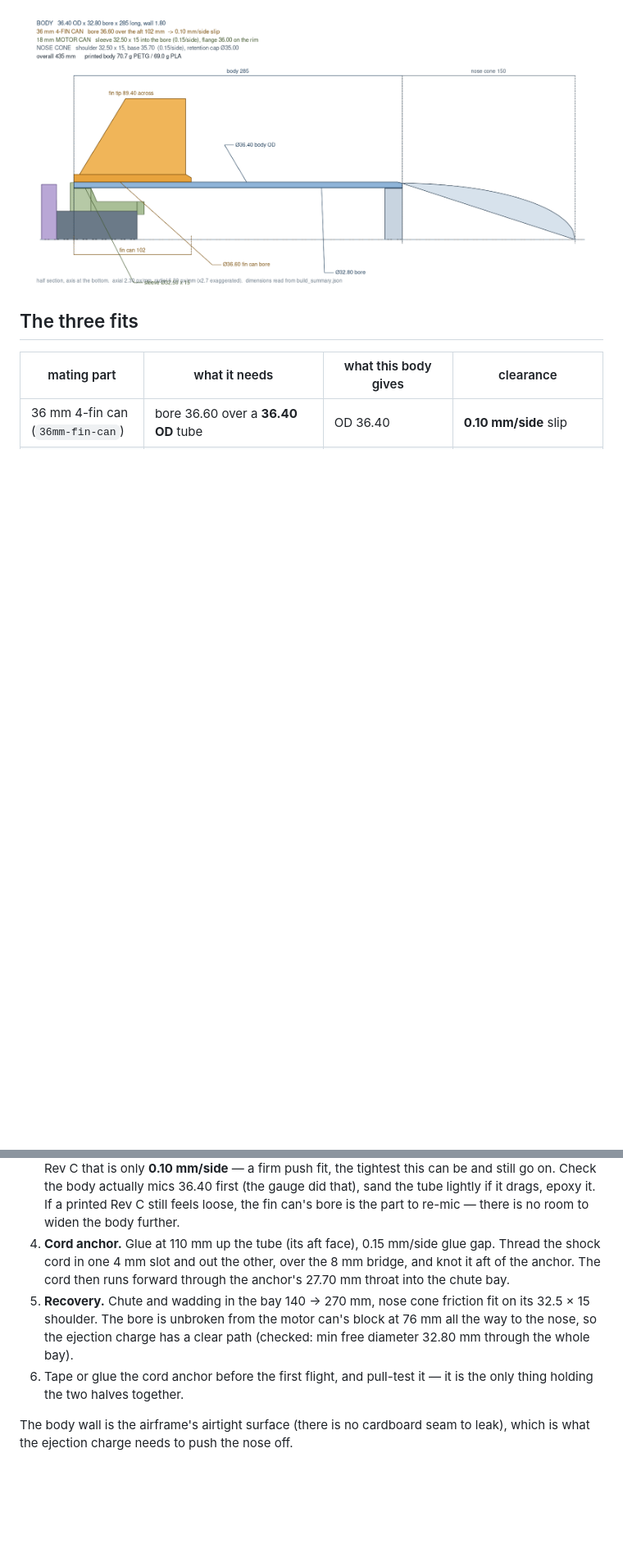
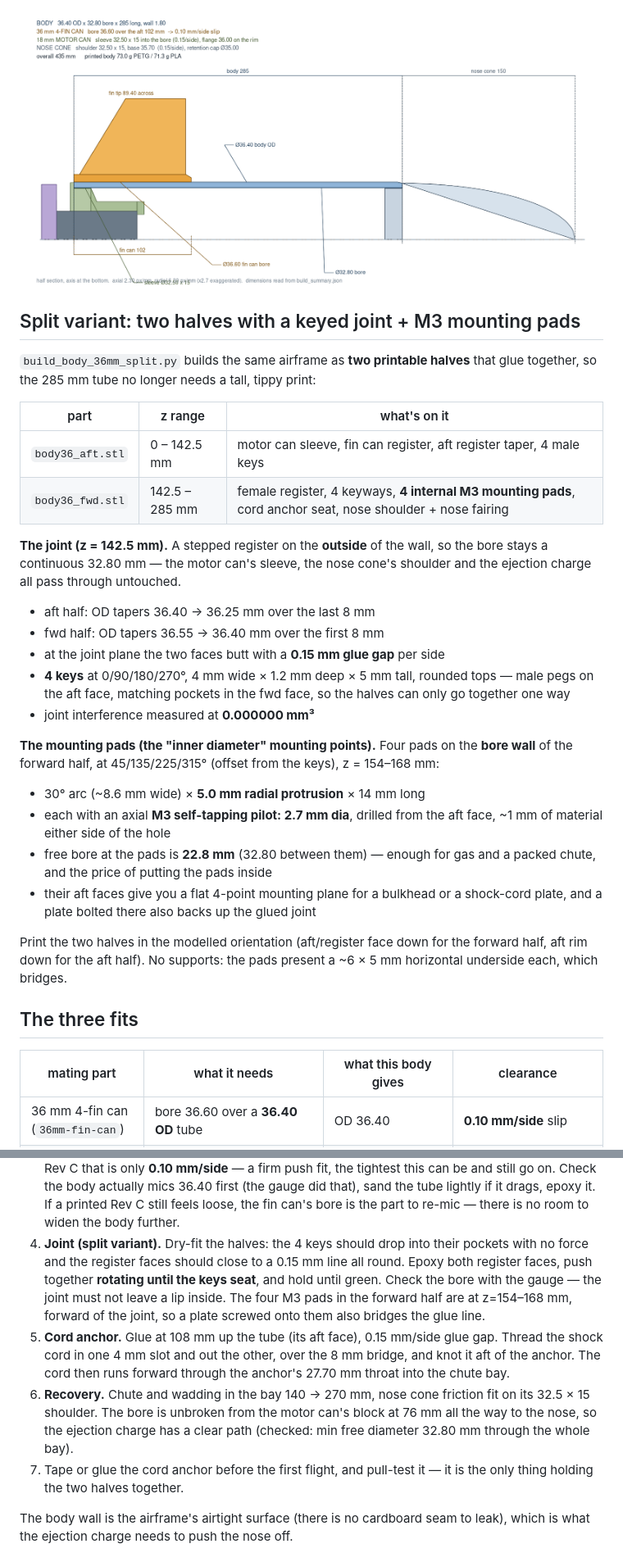
Before and after one commit to rangie89/36mm-rocket-body, a Markdown page: README.md, 2 parts joined by grey strips. Shown at 82% size. GitHub-like rendering; pictures changed too: interface_section.png; blank space fills up the shorter version.

```diff
--- a/README.md
+++ b/README.md
@@ -31,6 +31,44 @@ the OD. **Rev A and Rev B are superseded** — do not mix them with Rev C parts.
 the wall went 1.60 → 1.75 mm and the bore stayed at 32.80. Superseded by Rev C.
 
 ![interface section](interface_section.png)
+
+## Split variant: two halves with a keyed joint + M3 mounting pads
+
+`build_body_36mm_split.py` builds the same airframe as **two printable halves**
+that glue together, so the 285 mm tube no longer needs a tall, tippy print:
+
+| part | z range | what's on it |
+|---|---|---|
+| `body36_aft.stl` | 0 – 142.5 mm | motor can sleeve, fin can register, aft register taper, 4 male keys |
+| `body36_fwd.stl` | 142.5 – 285 mm | female register, 4 keyways, **4 internal M3 mounting pads**, cord anchor seat, nose shoulder + nose fairing |
+
+**The joint (z = 142.5 mm).** A stepped register on the **outside** of the wall,
+so the bore stays a continuous 32.80 mm — the motor can's sleeve, the nose cone's
+shoulder and the ejection charge all pass through untouched.
+
+* aft half: OD tapers 36.40 → 36.25 mm over the last 8 mm
+* fwd half: OD tapers 36.55 → 36.40 mm over the first 8 mm
+* at the joint plane the two faces butt with a **0.15 mm glue gap** per side
+* **4 keys** at 0/90/180/270°, 4 mm wide × 1.2 mm deep × 5 mm tall, rounded tops —
+  male pegs on the aft face, matching pockets in the fwd face, so the halves can
+  only go together one way
+* joint interference measured at **0.000000 mm³**
+
+**The mounting pads (the "inner diameter" mounting points).** Four pads on the
+**bore wall** of the forward half, at 45/135/225/315° (offset from the keys),
+z = 154–168 mm:
+
+* 30° arc (~8.6 mm wide) × **5.0 mm radial protrusion** × 14 mm long
+* each with an axial **M3 self-tapping pilot: 2.7 mm dia**, drilled from the aft
+  face, ~1 mm of material either side of the hole
+* free bore at the pads is **22.8 mm** (32.80 between them) — enough for gas and a
+  packed chute, and the price of putting the pads inside
+* their aft faces give you a flat 4-point mounting plane for a bulkhead or a
+  shock-cord plate, and a plate bolted there also backs up the glued joint
+
+Print the two halves in the modelled orientation (aft/register face down for the
+forward half, aft rim down for the aft half). No supports: the pads present a
+~6 × 5 mm horizontal underside each, which bridges.
 
 ## The three fits
 
@@ -163,15 +210,22 @@ Overall 285 mm, 36.40 OD, 32.80 bore, 1.80 wall. Volume 55.66 cm³, area 622.4 c
    first (the gauge did that), sand the tube lightly if it drags, epoxy it. If a
    printed Rev C still feels loose, the fin can's bore is the part to re-mic —
    there is no room to widen the body further.
-4. **Cord anchor.** Glue at 110 mm up the tube (its aft face), 0.15 mm/side glue
+4. **Joint (split variant).** Dry-fit the halves: the 4 keys should drop into
+   their pockets with no force and the register faces should close to a
+   0.15 mm line all round. Epoxy both register faces, push together **rotating
+   until the keys seat**, and hold until green. Check the bore with the gauge —
+   the joint must not leave a lip inside. The four M3 pads in the forward half
+   are at z=154–168 mm, forward of the joint, so a plate screwed onto them also
+   bridges the glue line.
+5. **Cord anchor.** Glue at 108 mm up the tube (its aft face), 0.15 mm/side glue
    gap. Thread the shock cord in one 4 mm slot and out the other, over the 8 mm
    bridge, and knot it aft of the anchor. The cord then runs forward through the
    anchor's 27.70 mm throat into the chute bay.
-5. **Recovery.** Chute and wadding in the bay 140 → 270 mm, nose cone friction
+6. **Recovery.** Chute and wadding in the bay 140 → 270 mm, nose cone friction
    fit on its 32.5 × 15 shoulder. The bore is unbroken from the motor can's
    block at 76 mm all the way to the nose, so the ejection charge has a clear
    path (checked: min free diameter 32.80 mm through the whole bay).
-6. Tape or glue the cord anchor before the first flight, and pull-test it — it
+7. Tape or glue the cord anchor before the first flight, and pull-test it — it
    is the only thing holding the two halves together.
 
 The body wall is the airframe's airtight surface (there is no cardboard seam to
```
Also changed, not shown: other parts of README.md (+26 -8 lines), preview_body.png, 8 other files.
